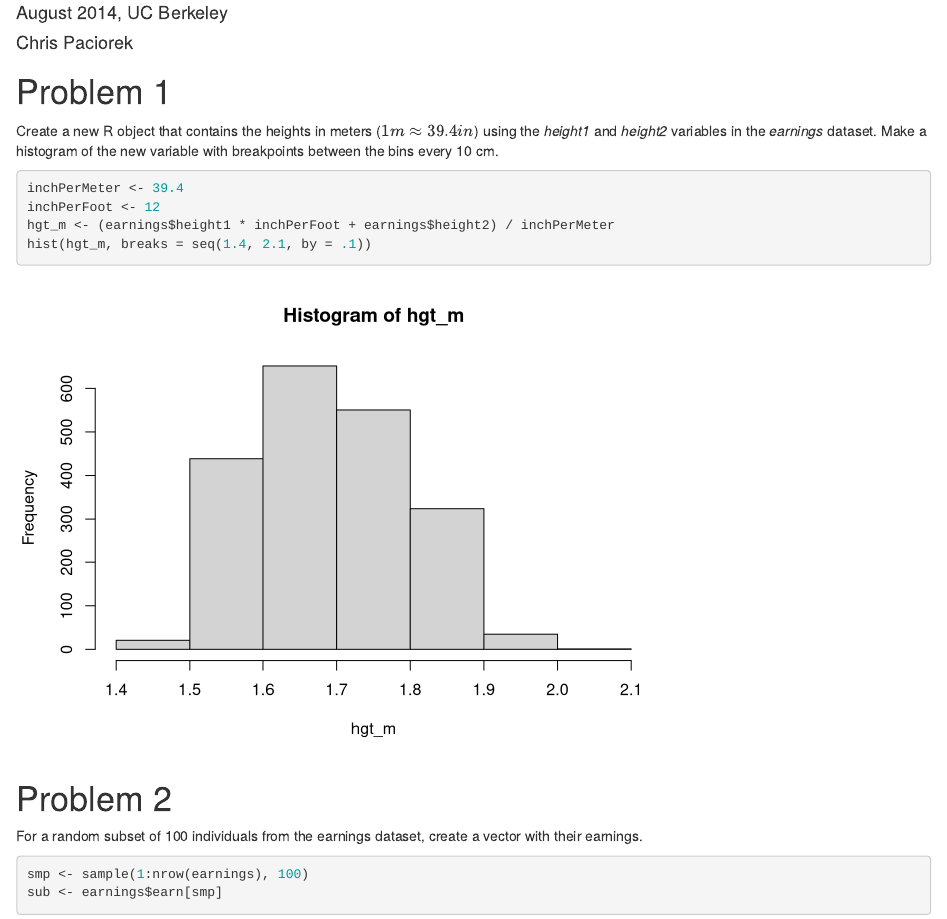
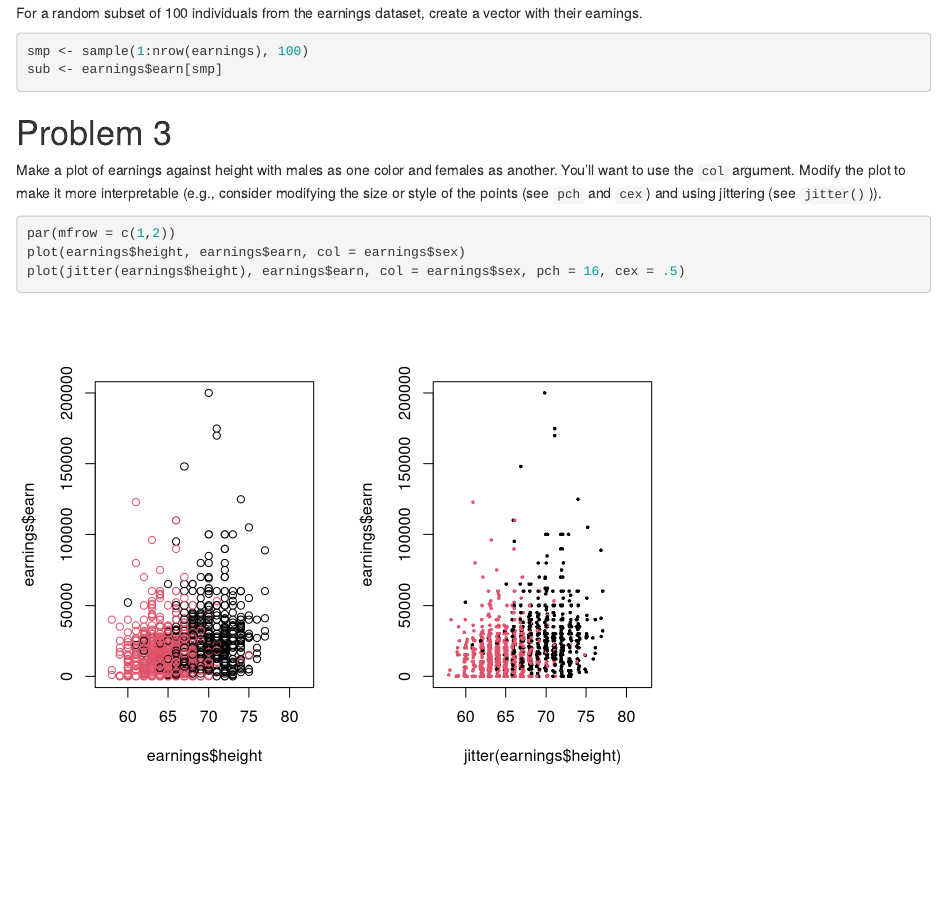
Before and after one commit to berkeley-scf/r-bootcamp-2014, an R Markdown document (modules/bkout_solns/module1_soln.Rmd): the page in a window 1100 px wide, from 70 px down before the commit and from 890 px down after it. Rendered offline with R 4.5, knitr and Pandoc, with nearby package versions; code that draws random numbers runs with fixed seeds of ours.

Commit message:
updated mod1 soln and Rmd and html files

````diff
--- a/modules/bkout_solns/module1_soln.Rmd
+++ b/modules/bkout_solns/module1_soln.Rmd
@@ -33,3 +33,15 @@ For a random subset of 100 individuals from the earnings dataset, create a vecto
 smp <- sample(1:nrow(earnings), 100)
 sub <- earnings$earn[smp]
 ```
+
+# Problem 3
+
+Make a plot of earnings against height with males as one color and females as another. You'll want to use the `col` argument. Modify the plot to make it more interpretable (e.g., consider modifying the size or style of the points (see `pch` and `cex`) and using jittering (see `jitter()`)).
+
+```{r}
+par(mfrow = c(1,2))
+plot(earnings$height, earnings$earn, col = earnings$sex)
+plot(jitter(earnings$height), earnings$earn, col = earnings$sex, pch = 16, cex = .5)
+
+
+```
````
Also changed, not shown: modules/module1_basics.Rmd (+1 -1 lines), modules/module10_advanced.html, modules/module10_advanced_slides.html, modules/module1_basics_slides.html, modules/module2_managingR.html, modules/module2_managingR_slides.html, modules/module3_data.html, modules/module3_data_slides.html, modules/module4_calc.html, modules/module4_calc_slides.html, modules/module5_analysis.html, modules/module5_analysis_slides.html, modules/module6_programming.html, modules/module6_programming_slides.html, 5 more files, 1 other file.
